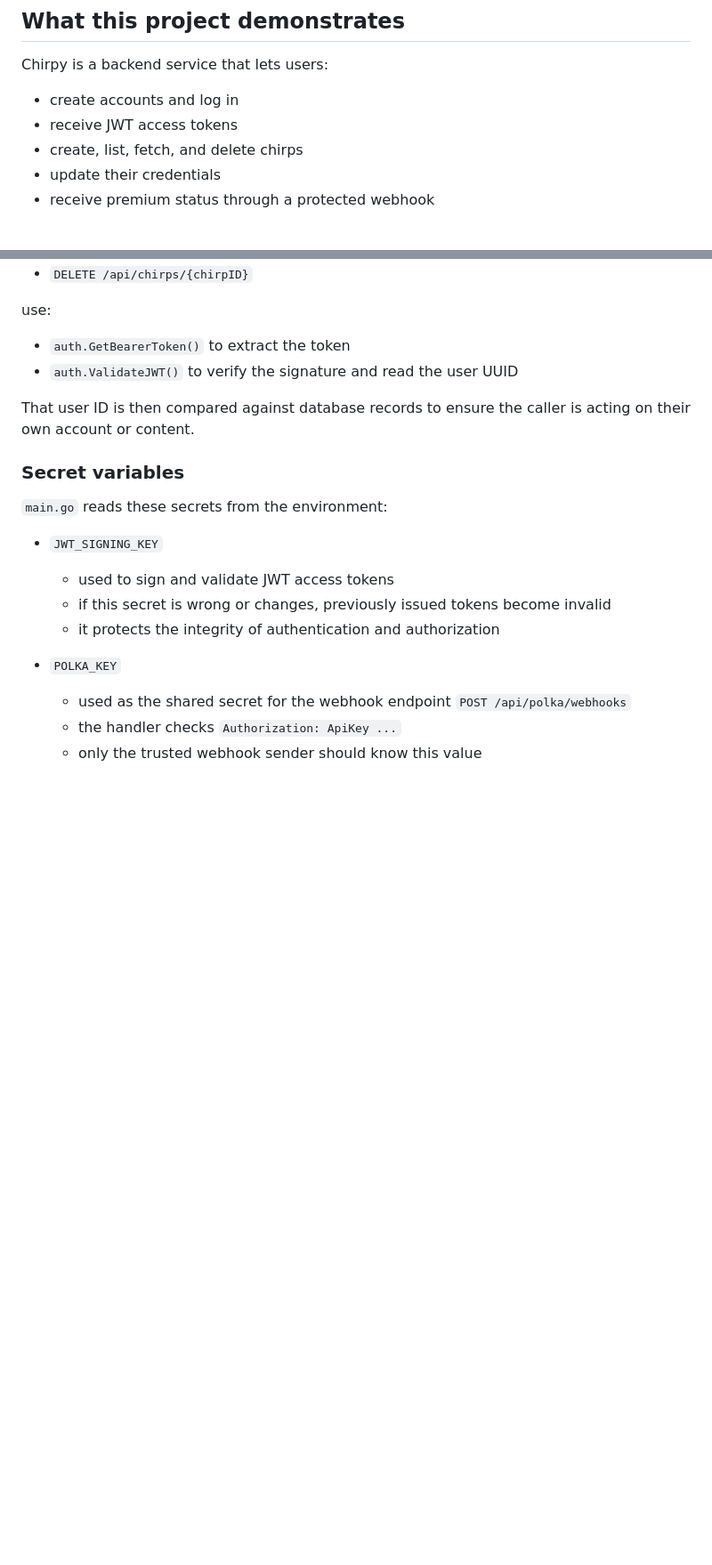
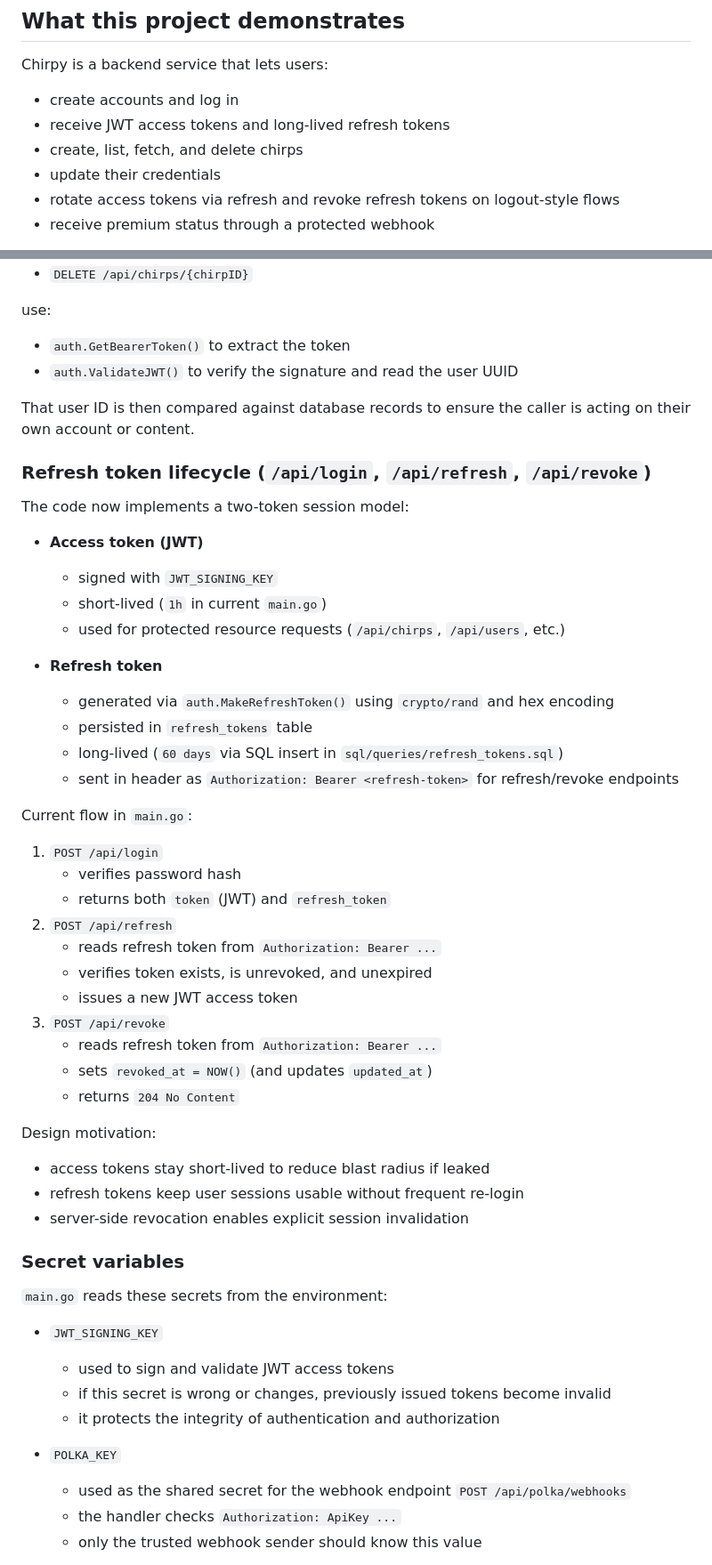
Before and after one commit to zeelna/chirpy, a Markdown page: README.md, 2 parts joined by grey strips. Shown at 89% size. GitHub-like rendering; blank space fills up the shorter version.

```diff
--- a/README.md
+++ b/README.md
@@ -9,9 +9,10 @@ Chirpy is a social network similar to Twitter.
 Chirpy is a backend service that lets users:
 
 - create accounts and log in
-- receive JWT access tokens
+- receive JWT access tokens and long-lived refresh tokens
 - create, list, fetch, and delete chirps
 - update their credentials
+- rotate access tokens via refresh and revoke refresh tokens on logout-style flows
 - receive premium status through a protected webhook
 
 The codebase is intentionally compact and grader-friendly: handlers live in `main.go`, authentication helpers live in `internal/auth`, and database access is generated by SQLC into `internal/database`.
@@ -135,6 +137,41 @@ use:
 - `auth.ValidateJWT()` to verify the signature and read the user UUID
 
 That user ID is then compared against database records to ensure the caller is acting on their own account or content.
+
+### Refresh token lifecycle (`/api/login`, `/api/refresh`, `/api/revoke`)
+
+The code now implements a two-token session model:
+
+- **Access token (JWT)**
+  - signed with `JWT_SIGNING_KEY`
+  - short-lived (`1h` in current `main.go`)
+  - used for protected resource requests (`/api/chirps`, `/api/users`, etc.)
+
+- **Refresh token**
+  - generated via `auth.MakeRefreshToken()` using `crypto/rand` and hex encoding
+  - persisted in `refresh_tokens` table
+  - long-lived (`60 days` via SQL insert in `sql/queries/refresh_tokens.sql`)
+  - sent in header as `Authorization: Bearer <refresh-token>` for refresh/revoke endpoints
+
+Current flow in `main.go`:
+
+1. `POST /api/login`
+   - verifies password hash
+   - returns both `token` (JWT) and `refresh_token`
+2. `POST /api/refresh`
+   - reads refresh token from `Authorization: Bearer ...`
+   - verifies token exists, is unrevoked, and unexpired
+   - issues a new JWT access token
+3. `POST /api/revoke`
+   - reads refresh token from `Authorization: Bearer ...`
+   - sets `revoked_at = NOW()` (and updates `updated_at`)
+   - returns `204 No Content`
+
+Design motivation:
+
+- access tokens stay short-lived to reduce blast radius if leaked
+- refresh tokens keep user sessions usable without frequent re-login
+- server-side revocation enables explicit session invalidation
 
 ### Secret variables
 
```
Also changed, not shown: other parts of README.md (+16 -6 lines).
